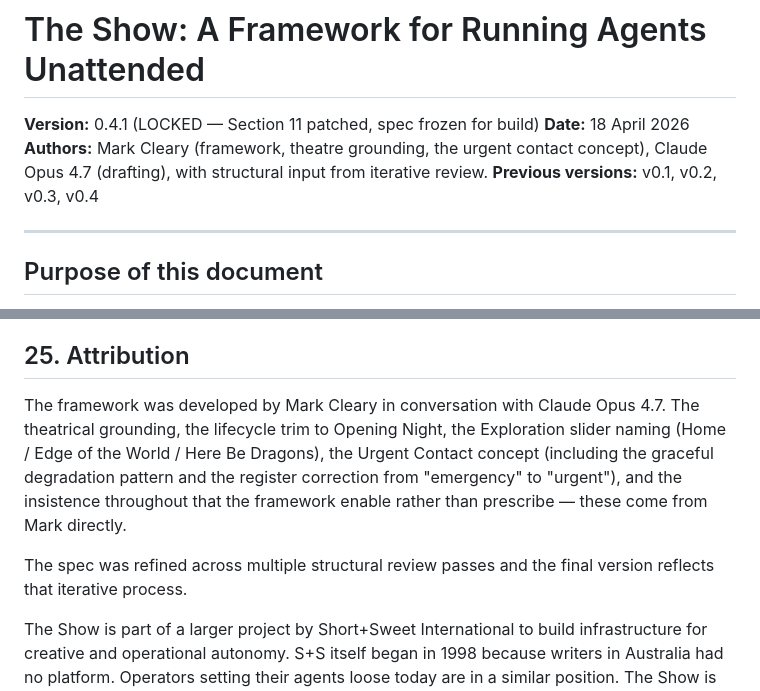
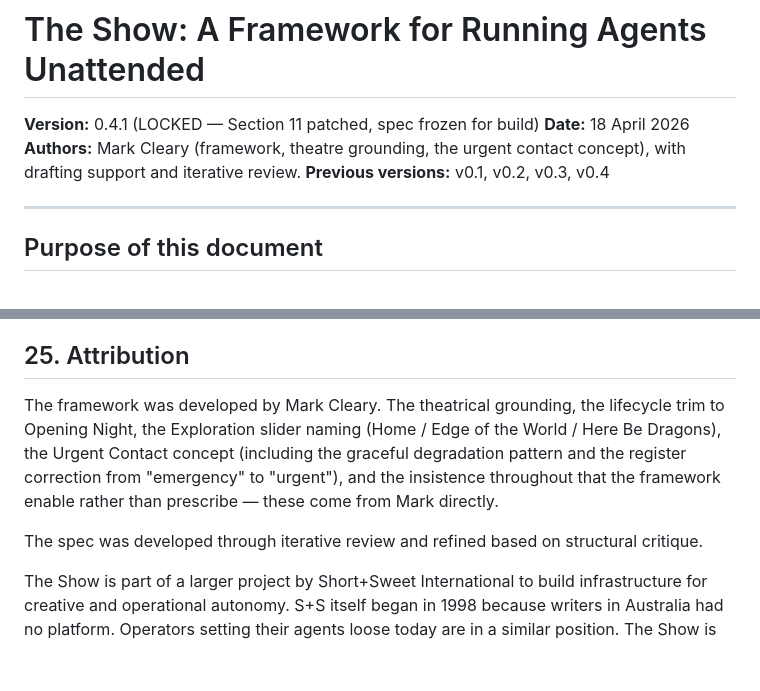
Before and after one commit to markscleary/the-show, a Markdown page: docs/SS_The_Show_Spec_v0.4.1_LOCKED_18Apr26.md, 2 parts joined by grey strips. GitHub-like rendering; blank space fills up the shorter version.

Commit message:
docs: scrub process-specific references from v0.4.1 spec attribution

```diff
--- a/docs/SS_The_Show_Spec_v0.4.1_LOCKED_18Apr26.md
+++ b/docs/SS_The_Show_Spec_v0.4.1_LOCKED_18Apr26.md
@@ -2,7 +2,7 @@
 
 **Version:** 0.4.1 (LOCKED — Section 11 patched, spec frozen for build)
 **Date:** 18 April 2026
-**Authors:** Mark Cleary (framework, theatre grounding, the urgent contact concept), Claude Opus 4.7 (drafting), with structural input from iterative review.
+**Authors:** Mark Cleary (framework, theatre grounding, the urgent contact concept), with drafting support and iterative review.
 **Previous versions:** v0.1, v0.2, v0.3, v0.4
 
 ---
@@ -769,9 +769,9 @@ No language model is called inside `play_scene` or `raise_urgent_matter`. The St
 
 ## 25. Attribution
 
-The framework was developed by Mark Cleary in conversation with Claude Opus 4.7. The theatrical grounding, the lifecycle trim to Opening Night, the Exploration slider naming (Home / Edge of the World / Here Be Dragons), the Urgent Contact concept (including the graceful degradation pattern and the register correction from "emergency" to "urgent"), and the insistence throughout that the framework enable rather than prescribe — these come from Mark directly.
+The framework was developed by Mark Cleary. The theatrical grounding, the lifecycle trim to Opening Night, the Exploration slider naming (Home / Edge of the World / Here Be Dragons), the Urgent Contact concept (including the graceful degradation pattern and the register correction from "emergency" to "urgent"), and the insistence throughout that the framework enable rather than prescribe — these come from Mark directly.
 
-The spec was refined across multiple structural review passes and the final version reflects that iterative process.
+The spec was developed through iterative review and refined based on structural critique.
 
 The Show is part of a larger project by Short+Sweet International to build infrastructure for creative and operational autonomy. S+S itself began in 1998 because writers in Australia had no platform. Operators setting their agents loose today are in a similar position. The Show is one of the frames we're offering.
 
```
